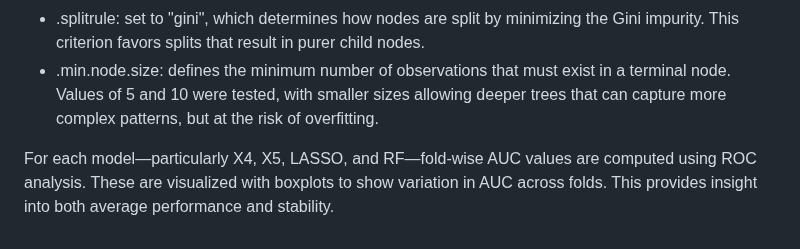
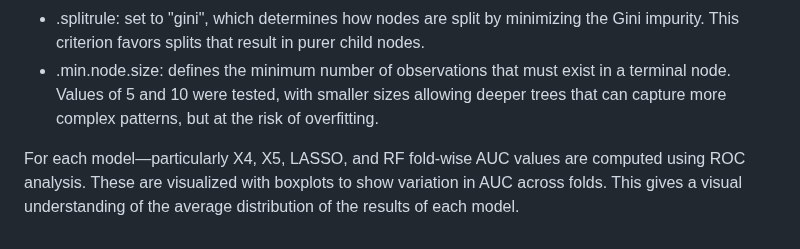
Before and after one commit to Anton21a/Machine-Learning, a Markdown page: Assignment 3/technical_report.md, the part around the change. GitHub-like rendering.

```diff
--- a/Assignment 3/technical_report.md
+++ b/Assignment 3/technical_report.md
@@ -59,4 +59,4 @@ Then, the random forest classifier is also trained. The model uses the ranger en
 * .splitrule: set to "gini", which determines how nodes are split by minimizing the Gini impurity. This criterion favors splits that result in purer child nodes.
 * .min.node.size: defines the minimum number of observations that must exist in a terminal node. Values of 5 and 10 were tested, with smaller sizes allowing deeper trees that can capture more complex patterns, but at the risk of overfitting.
 
-For each model—particularly X4, X5, LASSO, and RF—fold-wise AUC values are computed using ROC analysis. These are visualized with boxplots to show variation in AUC across folds. This provides insight into both average performance and stability.
+For each model—particularly X4, X5, LASSO, and RF fold-wise AUC values are computed using ROC analysis. These are visualized with boxplots to show variation in AUC across folds. This gives a visual understanding of the average distribution of the results of each model.
```
